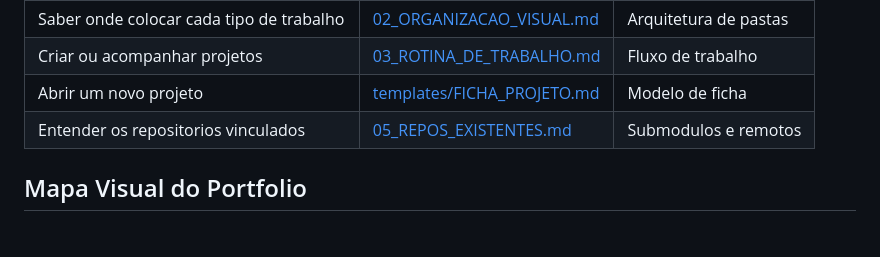
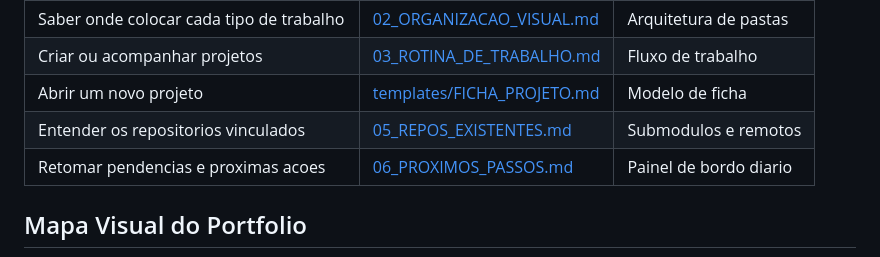
Before and after one commit to cnj-proj-icm/enaju-estrategia, a Markdown page: 00_CENTRAL_ENAJU/README.md, the part around the change. GitHub-like rendering; blank space fills up the shorter version.

Commit message:
docs: adiciona painel de proximos passos

```diff
--- a/00_CENTRAL_ENAJU/README.md
+++ b/00_CENTRAL_ENAJU/README.md
@@ -14,6 +14,7 @@ Este repositorio pode funcionar como o ponto unico de organizacao dos projetos d
 | Criar ou acompanhar projetos | [03_ROTINA_DE_TRABALHO.md](03_ROTINA_DE_TRABALHO.md) | Fluxo de trabalho |
 | Abrir um novo projeto | [templates/FICHA_PROJETO.md](templates/FICHA_PROJETO.md) | Modelo de ficha |
 | Entender os repositorios vinculados | [05_REPOS_EXISTENTES.md](05_REPOS_EXISTENTES.md) | Submodulos e remotos |
+| Retomar pendencias e proximas acoes | [06_PROXIMOS_PASSOS.md](06_PROXIMOS_PASSOS.md) | Painel de bordo diario |
 
 ## Mapa Visual do Portfolio
 
```
Also changed, not shown: 00_CENTRAL_ENAJU/06_PROXIMOS_PASSOS.md (added, +152 -0 lines).
